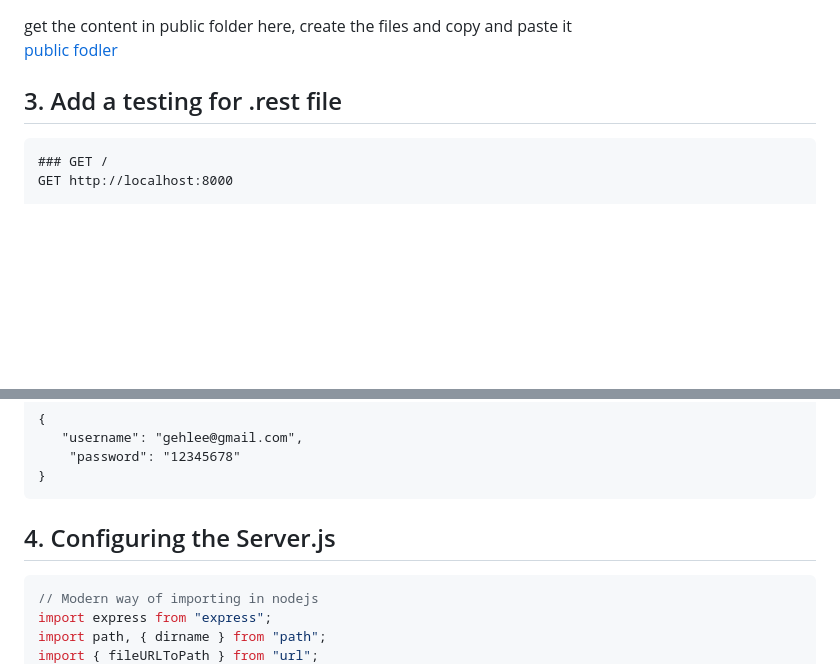
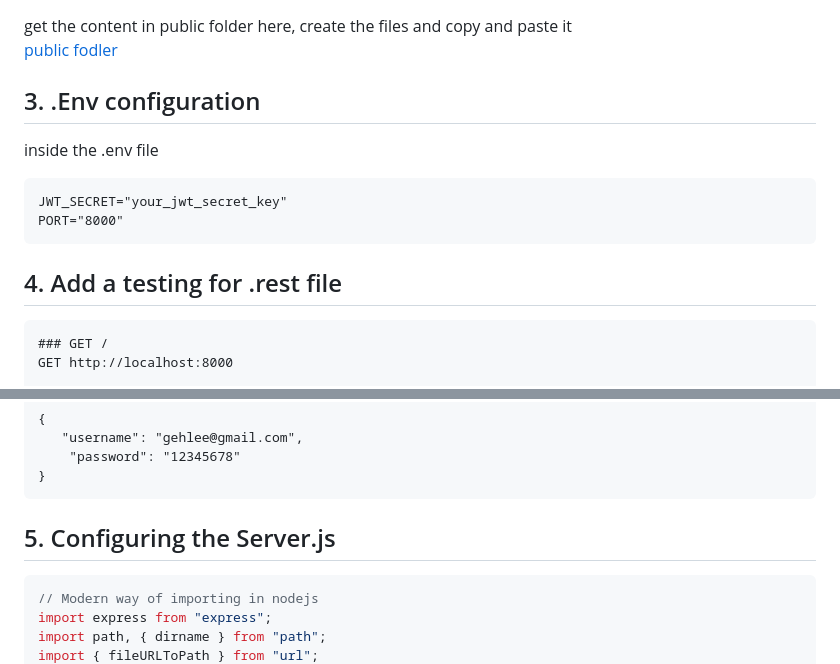
Before and after one commit to Vuelta7/Express-Practice, a Markdown page: chapter_3/documentation.md, 2 parts joined by grey strips. Rendered like a GitHub page; blank space fills up the shorter version.

````diff
--- a/chapter_3/documentation.md
+++ b/chapter_3/documentation.md
@@ -39,7 +39,16 @@ project/
 get the content in public folder here, create the files and copy and paste it
 <br><a href="https://github.com/Vuelta7/Express-Practice/tree/main/chapter_3/public">public fodler<a>
 
-## 3. Add a testing for .rest file
+## 3. .Env configuration
+
+inside the .env file
+
+```.env
+JWT_SECRET="your_jwt_secret_key"
+PORT="8000"
+```
+
+## 4. Add a testing for .rest file
 
 ```
 ### GET /
@@ -64,7 +73,7 @@ Content-Type: application/json
 }
 ```
 
-## 4. Configuring the Server.js
+## 5. Configuring the Server.js
 
 ```js
 // Modern way of importing in nodejs
````
Also changed, not shown: other parts of chapter_3/documentation.md (+12 -0 lines).
